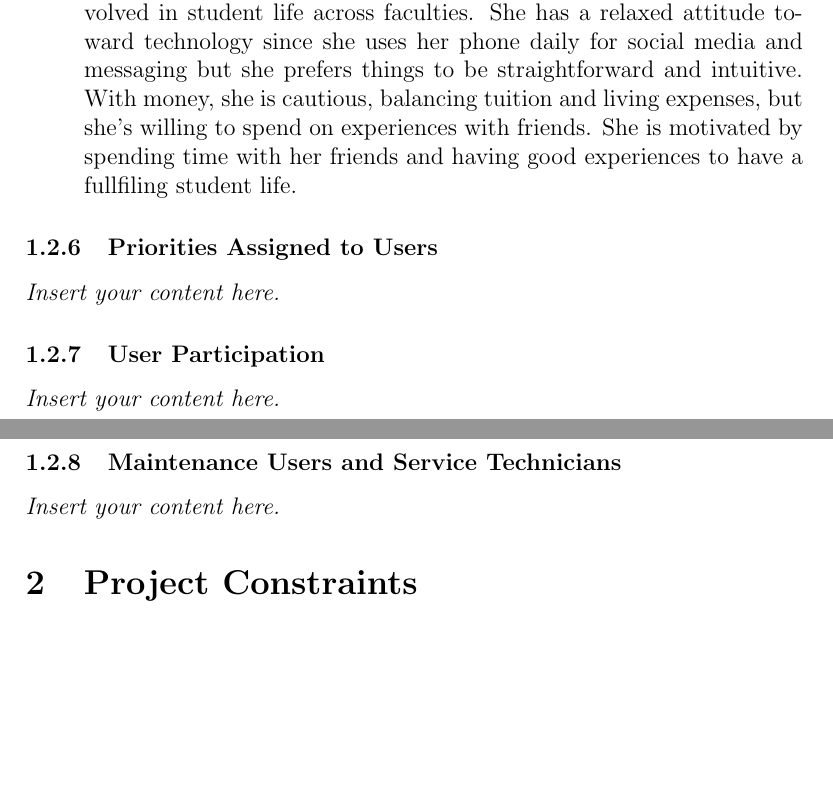
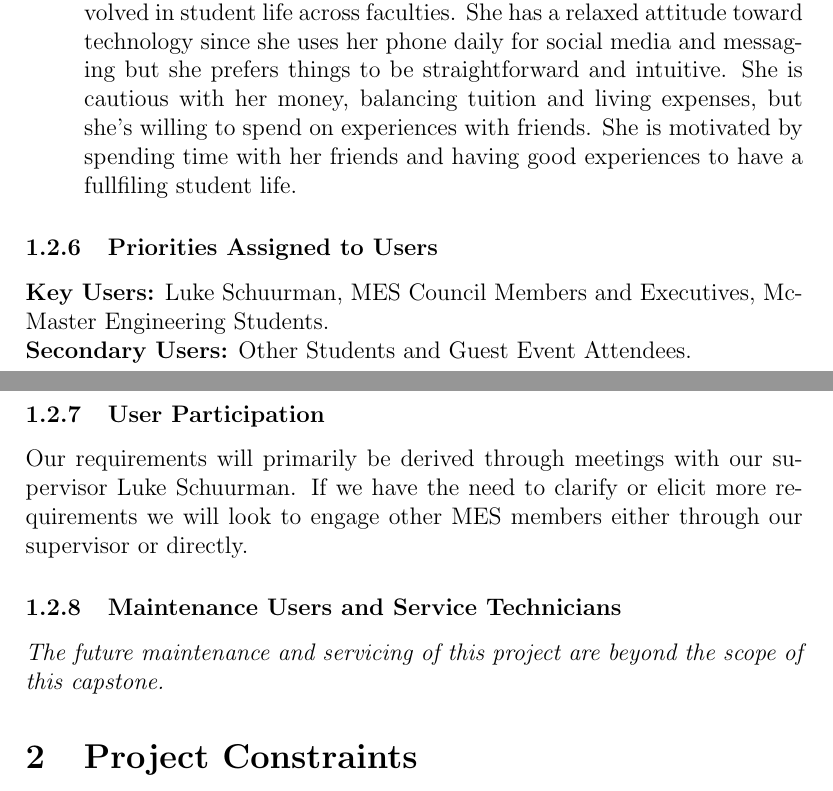
Before and after one commit to VirochaanRG/MES-Event-Management-System, a LaTeX document (docs/SRS/SRS.tex): two parts of pages 9 and 10 of 19, joined at a grey line, cut so that both start at the same text, the shorter picture padded with empty space. Compiled offline with pdfLaTeX.

Commit message:
Stakeholders complete

```diff
--- a/docs/SRS/SRS.tex
+++ b/docs/SRS/SRS.tex
@@ -73,15 +73,15 @@ Irrelevant
 \begin{enumerate}
   \item \textbf{Matthew Cruise (Engineering Student)}: Matthew is a 20-year-old second-year Mechanical Engineering student at McMaster University.Hewho lives in a shared house near campus with two close friends. He enjoys attending MES events like pub nights and the Fireball Formal as a way to balance his heavy academic workload with some enjoyment and entertainment. He usually hears about events through word-of-mouth or social media and would prefer an easy and effortless way to find and register for events. Matthew is generally tech savvy and is comfortable using online platforms but doesn't want to be bothered by too many notifications and forms. He has many ideas on how he can generally improve his university experience but doesn't believe he has an outlet to convey them. For Matthew his priority is convenience as he wants to enjoy himself but doesn't want to spend too much time or effort doing so.
   \item \textbf{Adam Clooney (MES Executive)}: Adam Clooney is a 22-year-old final-year Civil Engineering student who currently serves as VP Social on the MES. He is responsible for coordinating large-scale events like Fireball Formal, working closely with other council members to handle logistics, advertising, and student engagement. Adam is outgoing and enjoys bringing people together, but often feels the strain of balancing his role with academic responsibilities. He is proficient with common digital tools such as Google Drive, spreadsheets, and design platforms for promotions, but he’s not highly technical. Adam appreciates structure and tools that keep things organized because he dislikes wasting time fixing errors or repeating work. He is motivated by the sense of accomplishment that comes from hosting a successful event and wants tools that help him stay on top of details.
-  \item \textbf{Margot Watson (McMaster Student)}: Margot Watson is a 21-year-old undergraduate student in Political Science at McMaster University. Although she is not part of the engineering faculty, she often attends large MES-hosted events such as the Fireball Formal and other socials because many of her friends are in engineering. Margot lives in an off-campus apartment with two roommates and enjoys being involved in student life across faculties. She has a relaxed attitude toward technology since she uses her phone daily for social media and messaging but she prefers things to be straightforward and intuitive. With money, she is cautious, balancing tuition and living expenses, but she’s willing to spend on experiences with friends. She is motivated by spending time with her friends and having good experiences to have a fullfiling student life.
+  \item \textbf{Margot Watson (McMaster Student)}: Margot Watson is a 21-year-old undergraduate student in Political Science at McMaster University. Although she is not part of the engineering faculty, she often attends large MES-hosted events such as the Fireball Formal and other socials because many of her friends are in engineering. Margot lives in an off-campus apartment with two roommates and enjoys being involved in student life across faculties. She has a relaxed attitude toward technology since she uses her phone daily for social media and messaging but she prefers things to be straightforward and intuitive. She is cautious with her money, balancing tuition and living expenses, but she’s willing to spend on experiences with friends. She is motivated by spending time with her friends and having good experiences to have a fullfiling student life.
 \end{enumerate}
 \subsubsection{Priorities Assigned to Users}
-\lips
+\textbf{Key Users:} Luke Schuurman, MES Council Members and Executives, McMaster Engineering Students. \\
+\textbf{Secondary Users:} Other Students and Guest Event Attendees.
 \subsubsection{User Participation}
-\lips
+Our requirements will primarily be derived through meetings with our supervisor Luke Schuurman. If we have the need to clarify or elicit more requirements we will look to engage other MES members either through our supervisor or directly.
 \subsubsection{Maintenance Users and Service Technicians}
-\lips
-
+\textit{The future maintenance and servicing of this project are beyond the scope of this capstone.}
 \section{Project Constraints}
 \subsection{Mandated Constraints}
 \subsubsection{Solution Constraints}
```
Also changed, not shown: docs/SRS/SRS.pdf, docs/SRS/SRS.tex (2 more changed lines).
